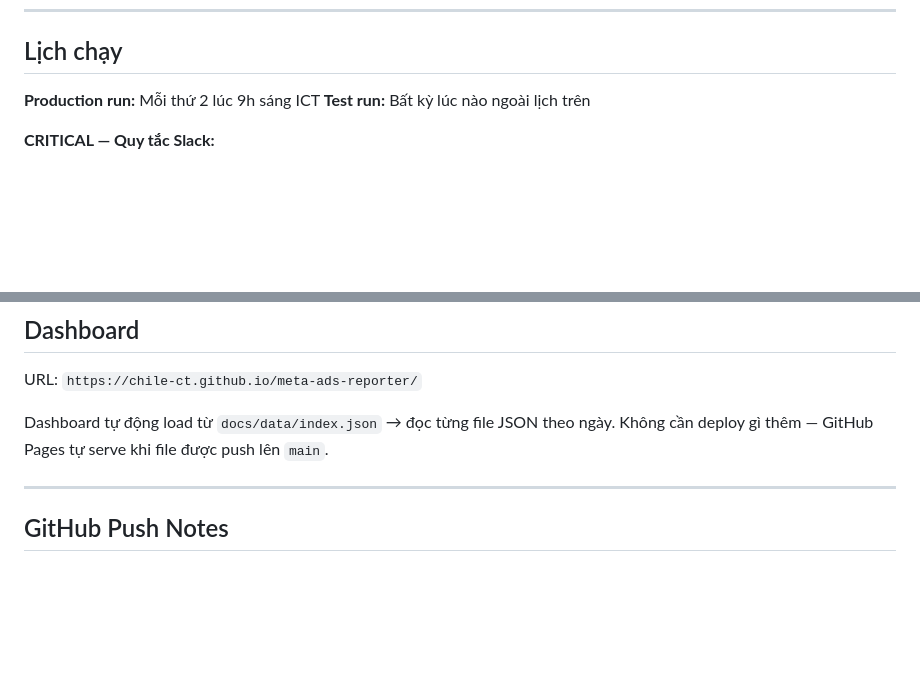
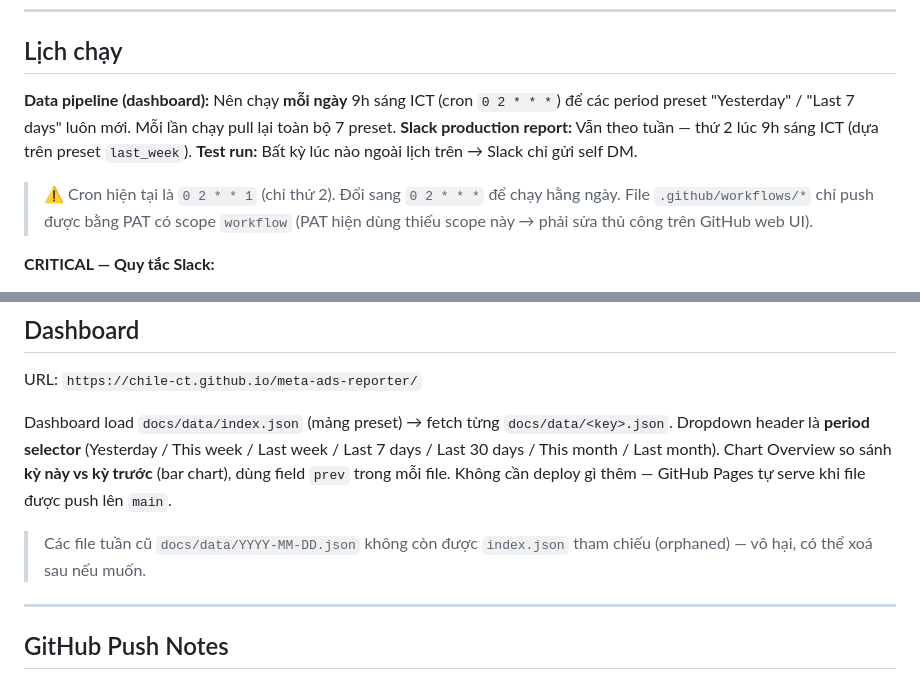
Before and after one commit to chile-ct/meta-ads-reporter, a Markdown page: CLAUDE.md, 2 parts joined by grey strips. Rendered like a GitHub page; blank space fills up the shorter version.

```diff
--- a/CLAUDE.md
+++ b/CLAUDE.md
@@ -23,8 +23,11 @@ Nếu người dùng chưa cung cấp token khi bắt đầu session → hỏi n
 
 ## Lịch chạy
 
-**Production run:** Mỗi thứ 2 lúc 9h sáng ICT
-**Test run:** Bất kỳ lúc nào ngoài lịch trên
+**Data pipeline (dashboard):** Nên chạy **mỗi ngày** 9h sáng ICT (cron `0 2 * * *`) để các period preset "Yesterday" / "Last 7 days" luôn mới. Mỗi lần chạy pull lại toàn bộ 7 preset.
+**Slack production report:** Vẫn theo tuần — thứ 2 lúc 9h sáng ICT (dựa trên preset `last_week`).
+**Test run:** Bất kỳ lúc nào ngoài lịch trên → Slack chỉ gửi self DM.
+
+> ⚠️ Cron hiện tại là `0 2 * * 1` (chỉ thứ 2). Đổi sang `0 2 * * *` để chạy hằng ngày. File `.github/workflows/*` chỉ push được bằng PAT có scope `workflow` (PAT hiện dùng thiếu scope này → phải sửa thủ công trên GitHub web UI).
 
 **CRITICAL — Quy tắc Slack:**
 - Production run (thứ 2 lúc 9h sáng) → gửi đến **cả 3** target
@@ -192,8 +200,10 @@ Output plain text tóm tắt: date range, total spend, key metrics, deliverables
 
 URL: `https://chile-ct.github.io/meta-ads-reporter/`
 
-Dashboard tự động load từ `docs/data/index.json` → đọc từng file JSON theo ngày.
+Dashboard load `docs/data/index.json` (mảng preset) → fetch từng `docs/data/<key>.json`. Dropdown header là **period selector** (Yesterday / This week / Last week / Last 7 days / Last 30 days / This month / Last month). Chart Overview so sánh **kỳ này vs kỳ trước** (bar chart), dùng field `prev` trong mỗi file.
 Không cần deploy gì thêm — GitHub Pages tự serve khi file được push lên `main`.
+
+> Các file tuần cũ `docs/data/YYYY-MM-DD.json` không còn được `index.json` tham chiếu (orphaned) — vô hại, có thể xoá sau nếu muốn.
 
 ---
 
```
Also changed, not shown: other parts of CLAUDE.md (+24 -19 lines).
